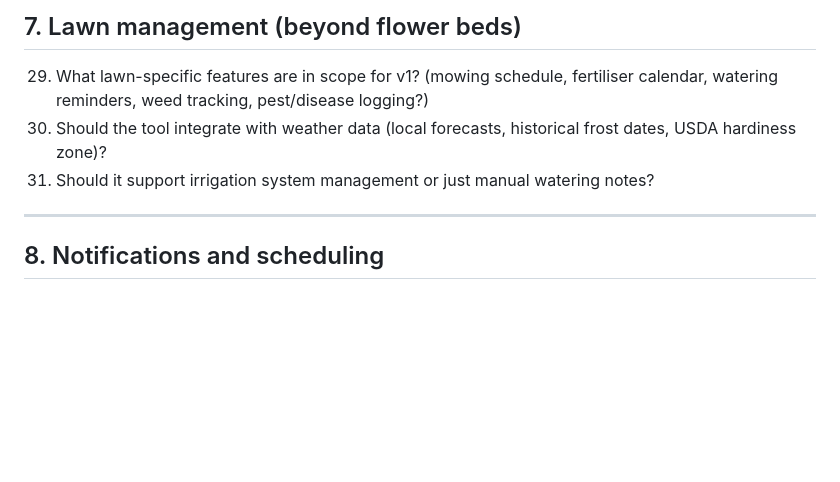
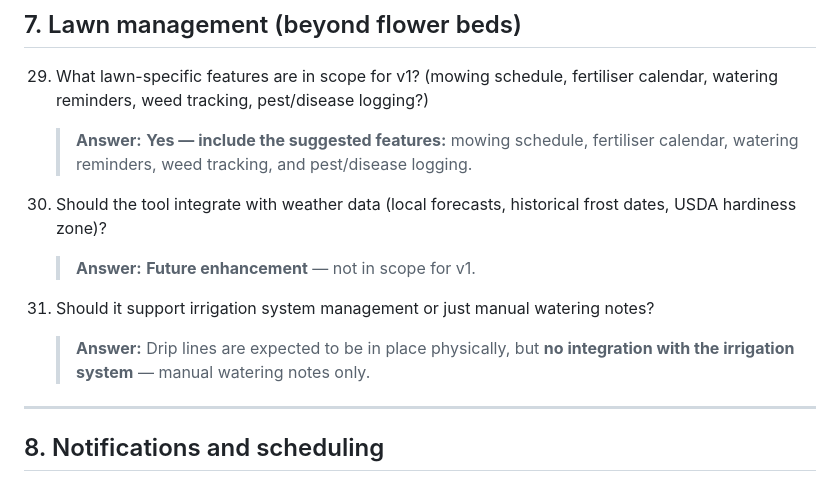
Before and after one commit to mcliff1/gardenbot, a Markdown page: docs/design_questions.md, the part around the change. Rendered like a GitHub page; blank space fills up the shorter version.

Commit message:
Record design Q29–Q31 answers (lawn management section)
Agent-Logs-Url: https://github.com/mcliff1/gardenbot/sessions/2c6de272-4bdf-4a6b-96f2-e74a963fef89

Co-authored-by: mcliff1 <31024373+mcliff1@users.noreply.github.com>

```diff
--- a/docs/design_questions.md
+++ b/docs/design_questions.md
@@ -117,8 +117,13 @@ Once a section is fully answered, summarise it in `docs/design_spec.md`.
 ## 7. Lawn management (beyond flower beds)
 
 29. What lawn-specific features are in scope for v1? (mowing schedule, fertiliser calendar, watering reminders, weed tracking, pest/disease logging?)
+    > **Answer:** **Yes — include the suggested features:** mowing schedule, fertiliser calendar, watering reminders, weed tracking, and pest/disease logging.
+
 30. Should the tool integrate with weather data (local forecasts, historical frost dates, USDA hardiness zone)?
+    > **Answer:** **Future enhancement** — not in scope for v1.
+
 31. Should it support irrigation system management or just manual watering notes?
+    > **Answer:** Drip lines are expected to be in place physically, but **no integration with the irrigation system** — manual watering notes only.
 
 ---
 
```
